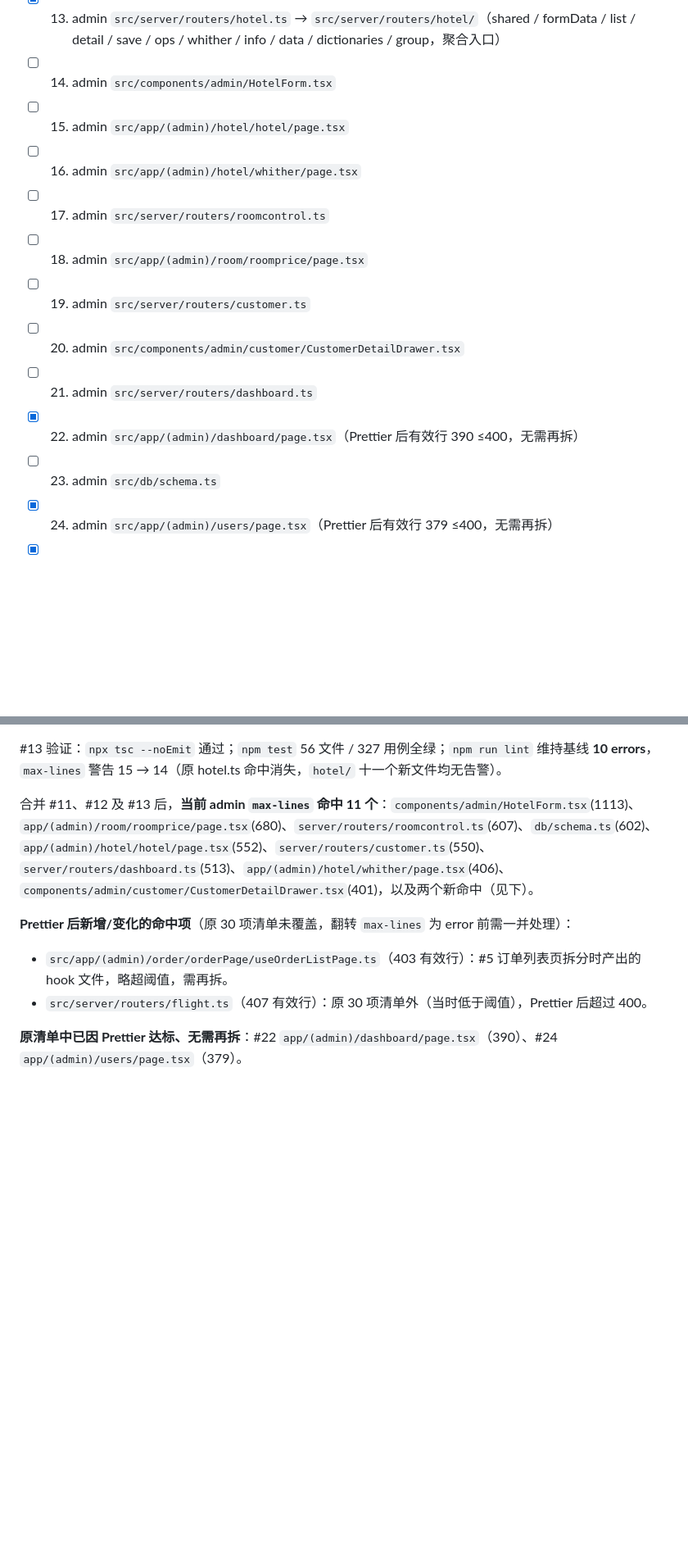
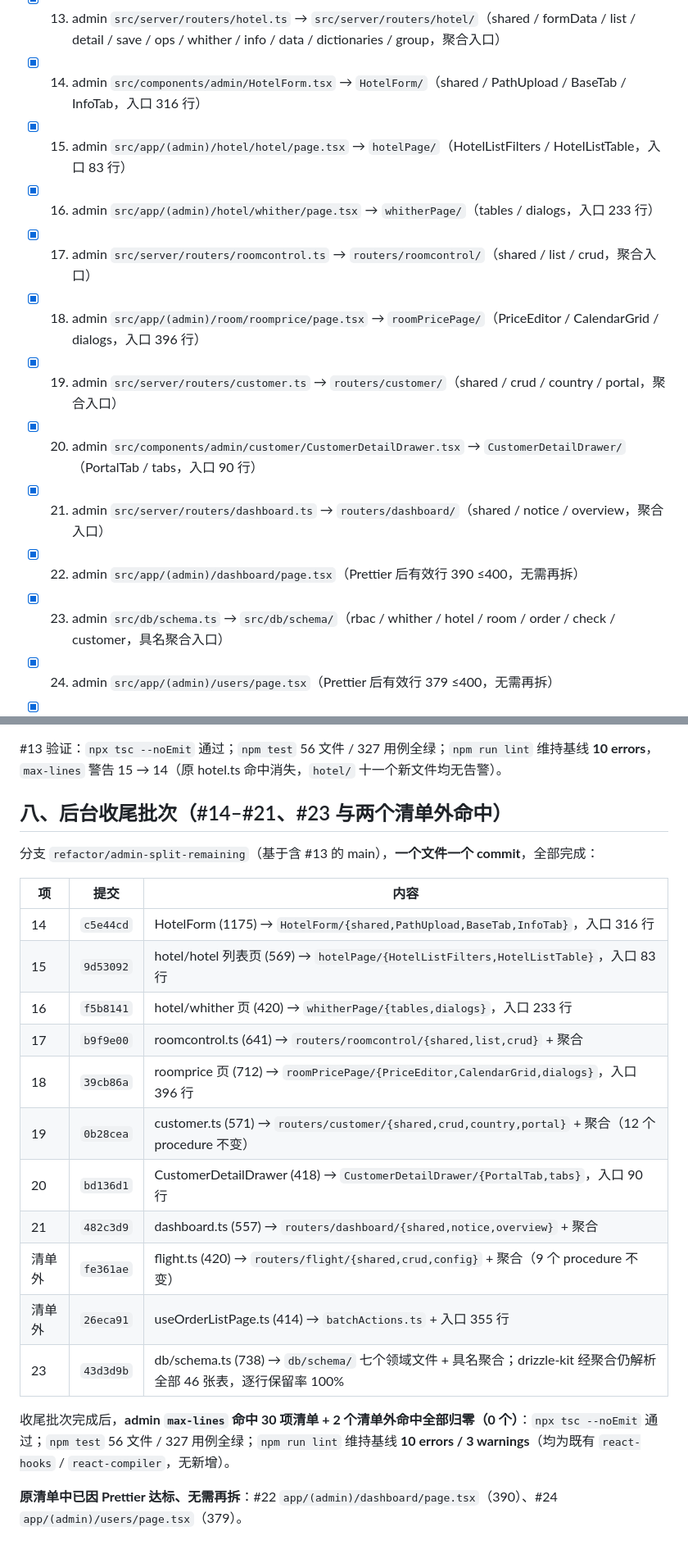
Before and after one commit to dodio/dinngoo-maintain, a Markdown page: docs/2026-10-11-代码拆分清单.md, 2 parts joined by grey strips. Shown at 82% size. GitHub-like rendering; blank space fills up the shorter version.

Commit message:
docs: 勾选后台 #14–#23 与两个清单外命中，admin max-lines 命中归零
分支 refactor/admin-split-remaining 一次做完剩余 11 项（每文件一个 commit），
admin 全仓库 max-lines 命中 11 → 0；tsc 通过、327 用例全绿、lint 维持基线 10 errors。

```diff
--- a/docs/2026-10-11-代码拆分清单.md
+++ b/docs/2026-10-11-代码拆分清单.md
@@ -83,16 +83,16 @@
 - [x] 11. admin `src/app/(admin)/check/pay_check/page.tsx` → `payCheckPage/`（shared / columns / Filters / UploadDialog，入口 168 行）
 - [x] 12. admin `src/app/(admin)/check/cancel_list/page.tsx` → `cancelListPage/`（shared / columns / dialogs，入口 177 行）
 - [x] 13. admin `src/server/routers/hotel.ts` → `src/server/routers/hotel/`（shared / formData / list / detail / save / ops / whither / info / data / dictionaries / group，聚合入口）
-- [ ] 14. admin `src/components/admin/HotelForm.tsx`
-- [ ] 15. admin `src/app/(admin)/hotel/hotel/page.tsx`
-- [ ] 16. admin `src/app/(admin)/hotel/whither/page.tsx`
-- [ ] 17. admin `src/server/routers/roomcontrol.ts`
-- [ ] 18. admin `src/app/(admin)/room/roomprice/page.tsx`
-- [ ] 19. admin `src/server/routers/customer.ts`
-- [ ] 20. admin `src/components/admin/customer/CustomerDetailDrawer.tsx`
-- [ ] 21. admin `src/server/routers/dashboard.ts`
+- [x] 14. admin `src/components/admin/HotelForm.tsx` → `HotelForm/`（shared / PathUpload / BaseTab / InfoTab，入口 316 行）
+- [x] 15. admin `src/app/(admin)/hotel/hotel/page.tsx` → `hotelPage/`（HotelListFilters / HotelListTable，入口 83 行）
+- [x] 16. admin `src/app/(admin)/hotel/whither/page.tsx` → `whitherPage/`（tables / dialogs，入口 233 行）
+- [x] 17. admin `src/server/routers/roomcontrol.ts` → `routers/roomcontrol/`（shared / list / crud，聚合入口）
+- [x] 18. admin `src/app/(admin)/room/roomprice/page.tsx` → `roomPricePage/`（PriceEditor / CalendarGrid / dialogs，入口 396 行）
+- [x] 19. admin `src/server/routers/customer.ts` → `routers/customer/`（shared / crud / country / portal，聚合入口）
+- [x] 20. admin `src/components/admin/customer/CustomerDetailDrawer.tsx` → `CustomerDetailDrawer/`（PortalTab / tabs，入口 90 行）
+- [x] 21. admin `src/server/routers/dashboard.ts` → `routers/dashboard/`（shared / notice / overview，聚合入口）
 - [x] 22. admin `src/app/(admin)/dashboard/page.tsx`（Prettier 后有效行 390 ≤400，无需再拆）
-- [ ] 23. admin `src/db/schema.ts`
+- [x] 23. admin `src/db/schema.ts` → `src/db/schema/`（rbac / whither / hotel / room / order / check / customer，具名聚合入口）
 - [x] 24. admin `src/app/(admin)/users/page.tsx`（Prettier 后有效行 379 ≤400，无需再拆）
 - [x] 25. site `src/lib/dinggu/orderData.ts` → `src/lib/dinggu/order/`（guests / queryUtils / lookups / listQuery / detailQuery）
 - [x] 26. site `src/components/order/DateRangeField.tsx` → `src/components/order/dateRange/`（ymd / quickPresets / useIsMdUp / QuickPresetButtons）
@@ -160,11 +160,24 @@
 
 #13 验证：`npx tsc --noEmit` 通过；`npm test` 56 文件 / 327 用例全绿；`npm run lint` 维持基线 **10 errors**，`max-lines` 警告 15 → 14（原 hotel.ts 命中消失，`hotel/` 十一个新文件均无告警）。
 
-合并 #11、#12 及 #13 后，**当前 admin `max-lines` 命中 11 个**：`components/admin/HotelForm.tsx`(1113)、`app/(admin)/room/roomprice/page.tsx`(680)、`server/routers/roomcontrol.ts`(607)、`db/schema.ts`(602)、`app/(admin)/hotel/hotel/page.tsx`(552)、`server/routers/customer.ts`(550)、`server/routers/dashboard.ts`(513)、`app/(admin)/hotel/whither/page.tsx`(406)、`components/admin/customer/CustomerDetailDrawer.tsx`(401)，以及两个新命中（见下）。
+## 八、后台收尾批次（#14–#21、#23 与两个清单外命中）
 
-**Prettier 后新增/变化的命中项**（原 30 项清单未覆盖，翻转 `max-lines` 为 error 前需一并处理）：
+分支 `refactor/admin-split-remaining`（基于含 #13 的 main），**一个文件一个 commit**，全部完成：
 
-- `src/app/(admin)/order/orderPage/useOrderListPage.ts`（403 有效行）：#5 订单列表页拆分时产出的 hook 文件，略超阈值，需再拆。
-- `src/server/routers/flight.ts`（407 有效行）：原 30 项清单外（当时低于阈值），Prettier 后超过 400。
+| 项 | 提交 | 内容 |
+|---|---|---|
+| 14 | `c5e44cd` | HotelForm (1175) → `HotelForm/{shared,PathUpload,BaseTab,InfoTab}`，入口 316 行 |
+| 15 | `9d53092` | hotel/hotel 列表页 (569) → `hotelPage/{HotelListFilters,HotelListTable}`，入口 83 行 |
+| 16 | `f5b8141` | hotel/whither 页 (420) → `whitherPage/{tables,dialogs}`，入口 233 行 |
+| 17 | `b9f9e00` | roomcontrol.ts (641) → `routers/roomcontrol/{shared,list,crud}` + 聚合 |
+| 18 | `39cb86a` | roomprice 页 (712) → `roomPricePage/{PriceEditor,CalendarGrid,dialogs}`，入口 396 行 |
+| 19 | `0b28cea` | customer.ts (571) → `routers/customer/{shared,crud,country,portal}` + 聚合（12 个 procedure 不变） |
+| 20 | `bd136d1` | CustomerDetailDrawer (418) → `CustomerDetailDrawer/{PortalTab,tabs}`，入口 90 行 |
+| 21 | `482c3d9` | dashboard.ts (557) → `routers/dashboard/{shared,notice,overview}` + 聚合 |
+| 清单外 | `fe361ae` | flight.ts (420) → `routers/flight/{shared,crud,config}` + 聚合（9 个 procedure 不变） |
+| 清单外 | `26eca91` | useOrderListPage.ts (414) → `batchActions.ts` + 入口 355 行 |
+| 23 | `43d3d9b` | db/schema.ts (738) → `db/schema/` 七个领域文件 + 具名聚合；drizzle-kit 经聚合仍解析全部 46 张表，逐行保留率 100% |
+
+收尾批次完成后，**admin `max-lines` 命中 30 项清单 + 2 个清单外命中全部归零（0 个）**：`npx tsc --noEmit` 通过；`npm test` 56 文件 / 327 用例全绿；`npm run lint` 维持基线 **10 errors / 3 warnings**（均为既有 `react-hooks` / `react-compiler`，无新增）。
 
 **原清单中已因 Prettier 达标、无需再拆**：#22 `app/(admin)/dashboard/page.tsx`（390）、#24 `app/(admin)/users/page.tsx`（379）。
```
